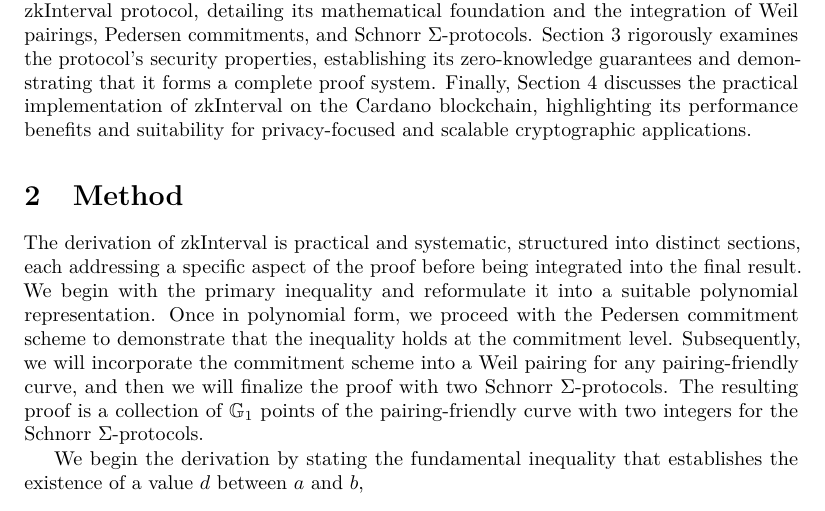
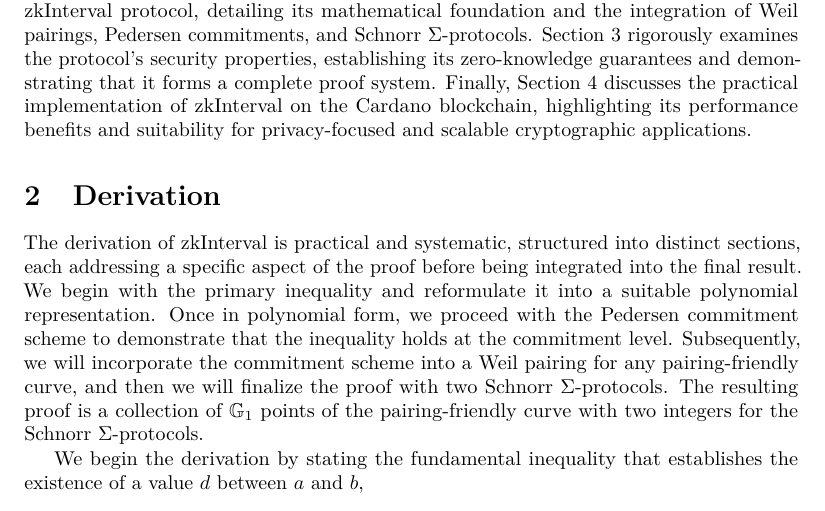
Before and after one commit to logical-mechanism/Range-Proof, a LaTeX document (paper/zkInterval-2024.tex): part of page 2 of 8, cut so that both start at the same text. Compiled offline with pdfLaTeX; a LaTeX package or settings file that is missing is left out.

```diff
--- a/paper/zkInterval-2024.tex
+++ b/paper/zkInterval-2024.tex
@@ -47,7 +43,7 @@
 
 The remainder of this paper is as follows. Section 2 presents the derivation of the zkInterval protocol, detailing its mathematical foundation and the integration of Weil pairings, Pedersen commitments, and Schnorr $\Sigma$-protocols. Section 3 rigorously examines the protocol's security properties, establishing its zero-knowledge guarantees and demonstrating that it forms a complete proof system. Finally, Section 4 discusses the practical implementation of zkInterval on the Cardano blockchain, highlighting its performance benefits and suitability for privacy-focused and scalable cryptographic applications.
 
-\section{Method}
+\section{Derivation}
 
 The derivation of zkInterval is practical and systematic, structured into distinct sections, each addressing a specific aspect of the proof before being integrated into the final result. We begin with the primary inequality and reformulate it into a suitable polynomial representation. Once in polynomial form, we proceed with the Pedersen commitment scheme to demonstrate that the inequality holds at the commitment level. Subsequently, we will incorporate the commitment scheme into a Weil pairing for any pairing-friendly curve, and then we will finalize the proof with two Schnorr $\Sigma$-protocols. The resulting proof is a collection of \(\mathbb{G}_{1}\) points of the pairing-friendly curve with two integers for the Schnorr $\Sigma$-protocols.
 
```
Also changed, not shown: paper/zkInterval-2024.tex (4 more changed lines).
